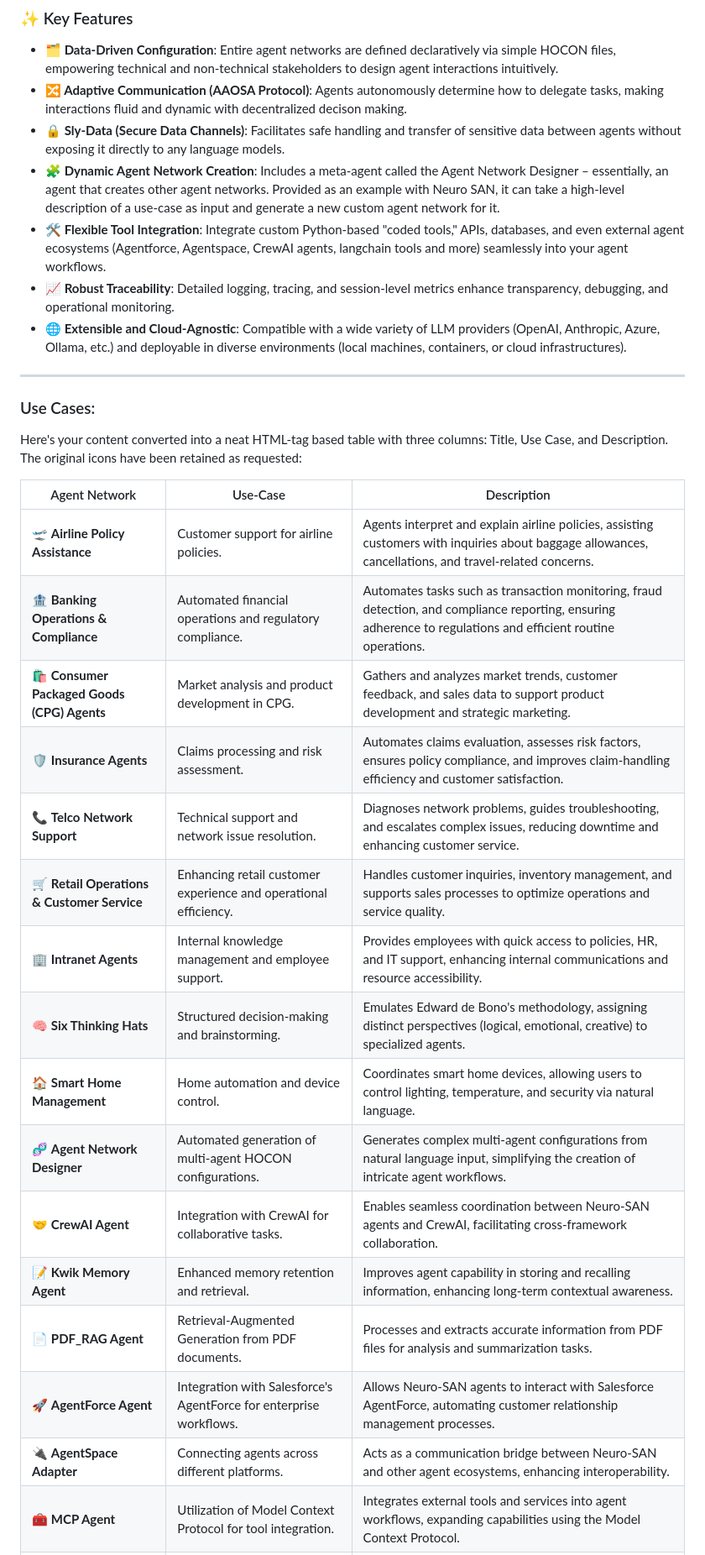
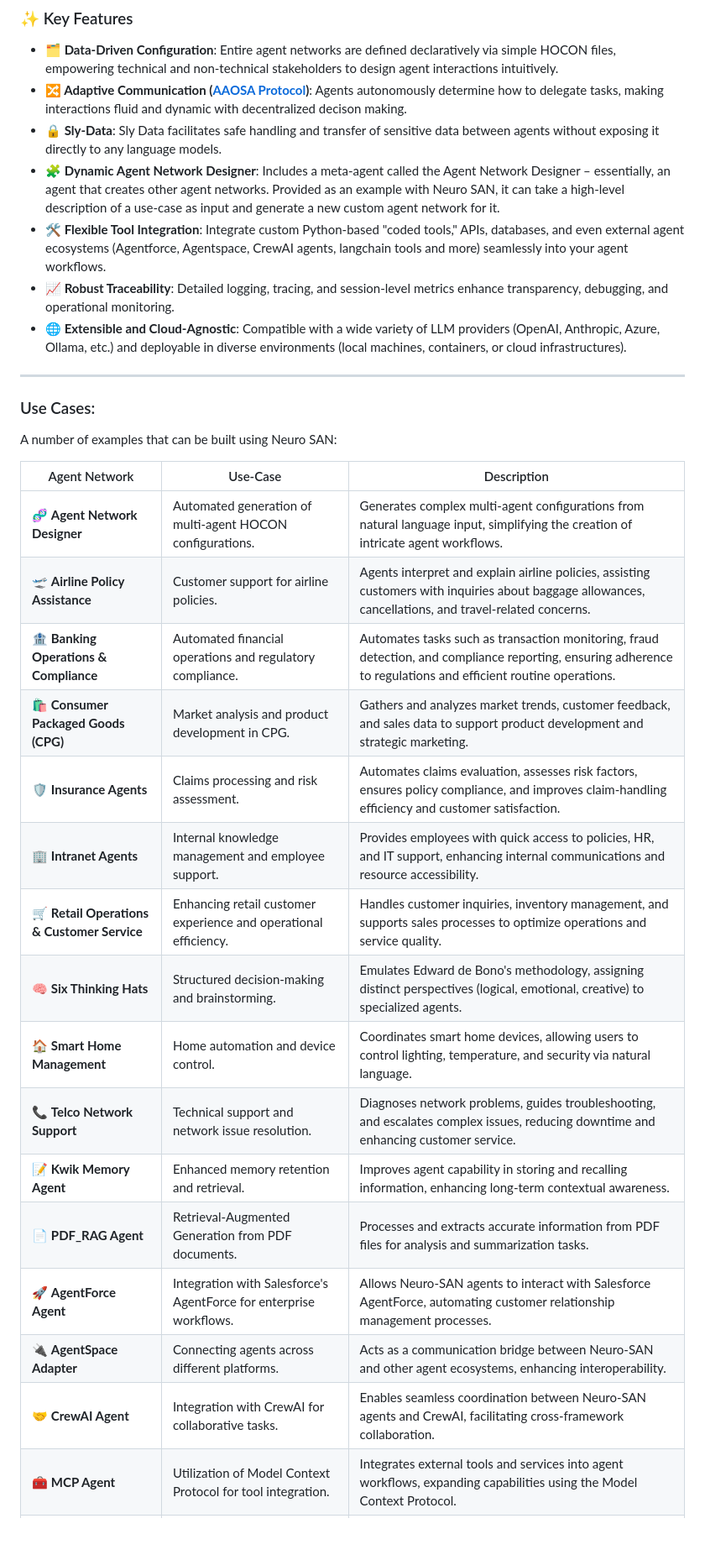
Before and after one commit to smoolya17ai/neuro-san-studio, a Markdown page: README.md, the part around the change printed below. Shown: that part at 84% size. Drawn GitHub-style; blank space fills up the shorter version.

```diff
--- a/README.md
+++ b/README.md
@@ -53,9 +50,9 @@ High level Architecture:
 ### ✨ Key Features
 
 * **🗂️ Data-Driven Configuration**: Entire agent networks are defined declaratively via simple HOCON files, empowering technical and non-technical stakeholders to design agent interactions intuitively.
-* **🔀 Adaptive Communication (AAOSA Protocol)**: Agents autonomously determine how to delegate tasks, making interactions fluid and dynamic with decentralized decison making.
-* **🔒 Sly-Data (Secure Data Channels)**: Facilitates safe handling and transfer of sensitive data between agents without exposing it directly to any language models.
-* **🧩 Dynamic Agent Network Creation**: Includes a meta-agent called the Agent Network Designer – essentially, an agent that creates other agent networks. Provided as an example with Neuro SAN, it can take a high-level description of a use-case as input and generate a new custom agent network for it.
+* **🔀 Adaptive Communication ([AAOSA Protocol](https://arxiv.org/abs/cs/9812015))**: Agents autonomously determine how to delegate tasks, making interactions fluid and dynamic with decentralized decison making.
+* **🔒 Sly-Data**: Sly Data facilitates safe handling and transfer of sensitive data between agents without exposing it directly to any language models.
+* **🧩 Dynamic Agent Network Designer**: Includes a meta-agent called the Agent Network Designer – essentially, an agent that creates other agent networks. Provided as an example with Neuro SAN, it can take a high-level description of a use-case as input and generate a new custom agent network for it.
 * **🛠️ Flexible Tool Integration**: Integrate custom Python-based "coded tools," APIs, databases, and even external agent ecosystems (Agentforce, Agentspace, CrewAI agents, langchain tools and more) seamlessly into your agent workflows.
 * **📈 Robust Traceability**: Detailed logging, tracing, and session-level metrics enhance transparency, debugging, and operational monitoring.
 * **🌐 Extensible and Cloud-Agnostic**: Compatible with a wide variety of LLM providers (OpenAI, Anthropic, Azure, Ollama, etc.) and deployable in diverse environments (local machines, containers, or cloud infrastructures).
@@ -63,8 +60,7 @@ High level Architecture:
 ---
 
 ### Use Cases:
-Here's your content converted into a neat HTML-tag based table with three columns: Title, Use Case, and Description. The original icons have been retained as requested:
-
+A number of examples that can be built using Neuro SAN:
 <table>
   <thead>
     <tr>
@@ -74,6 +70,11 @@ Here's your content converted into a neat HTML-tag based table with three column
     </tr>
   </thead>
   <tbody>
+    <tr>
+      <td>🧬 <strong>Agent Network Designer</strong></td>
+      <td>Automated generation of multi-agent HOCON configurations.</td>
+      <td>Generates complex multi-agent configurations from natural language input, simplifying the creation of intricate agent workflows.</td>
+    </tr>
     <tr>
       <td>🛫 <strong>Airline Policy Assistance</strong></td>
       <td>Customer support for airline policies.</td>
@@ -85,7 +86,7 @@ Here's your content converted into a neat HTML-tag based table with three column
       <td>Automates tasks such as transaction monitoring, fraud detection, and compliance reporting, ensuring adherence to regulations and efficient routine operations.</td>
     </tr>
     <tr>
-      <td>🛍️ <strong>Consumer Packaged Goods (CPG) Agents</strong></td>
+      <td>🛍️ <strong>Consumer Packaged Goods (CPG)</strong></td>
       <td>Market analysis and product development in CPG.</td>
       <td>Gathers and analyzes market trends, customer feedback, and sales data to support product development and strategic marketing.</td>
     </tr>
@@ -95,19 +96,14 @@ Here's your content converted into a neat HTML-tag based table with three column
       <td>Automates claims evaluation, assesses risk factors, ensures policy compliance, and improves claim-handling efficiency and customer satisfaction.</td>
     </tr>
     <tr>
-      <td>📞 <strong>Telco Network Support</strong></td>
-      <td>Technical support and network issue resolution.</td>
-      <td>Diagnoses network problems, guides troubleshooting, and escalates complex issues, reducing downtime and enhancing customer service.</td>
+      <td>🏢 <strong>Intranet Agents</strong></td>
+      <td>Internal knowledge management and employee support.</td>
+      <td>Provides employees with quick access to policies, HR, and IT support, enhancing internal communications and resource accessibility.</td>
     </tr>
     <tr>
       <td>🛒 <strong>Retail Operations & Customer Service</strong></td>
       <td>Enhancing retail customer experience and operational efficiency.</td>
       <td>Handles customer inquiries, inventory management, and supports sales processes to optimize operations and service quality.</td>
-    </tr>
-    <tr>
-      <td>🏢 <strong>Intranet Agents</strong></td>
-      <td>Internal knowledge management and employee support.</td>
-      <td>Provides employees with quick access to policies, HR, and IT support, enhancing internal communications and resource accessibility.</td>
     </tr>
     <tr>
       <td>🧠 <strong>Six Thinking Hats</strong></td>
@@ -120,14 +116,9 @@ Here's your content converted into a neat HTML-tag based table with three column
       <td>Coordinates smart home devices, allowing users to control lighting, temperature, and security via natural language.</td>
     </tr>
     <tr>
-      <td>🧬 <strong>Agent Network Designer</strong></td>
-      <td>Automated generation of multi-agent HOCON configurations.</td>
-      <td>Generates complex multi-agent configurations from natural language input, simplifying the creation of intricate agent workflows.</td>
-    </tr>
-    <tr>
-      <td>🤝 <strong>CrewAI Agent</strong></td>
-      <td>Integration with CrewAI for collaborative tasks.</td>
-      <td>Enables seamless coordination between Neuro-SAN agents and CrewAI, facilitating cross-framework collaboration.</td>
+      <td>📞 <strong>Telco Network Support</strong></td>
+      <td>Technical support and network issue resolution.</td>
+      <td>Diagnoses network problems, guides troubleshooting, and escalates complex issues, reducing downtime and enhancing customer service.</td>
     </tr>
     <tr>
       <td>📝 <strong>Kwik Memory Agent</strong></td>
@@ -150,6 +141,11 @@ Here's your content converted into a neat HTML-tag based table with three column
       <td>Acts as a communication bridge between Neuro-SAN and other agent ecosystems, enhancing interoperability.</td>
     </tr>
     <tr>
+      <td>🤝 <strong>CrewAI Agent</strong></td>
+      <td>Integration with CrewAI for collaborative tasks.</td>
+      <td>Enables seamless coordination between Neuro-SAN agents and CrewAI, facilitating cross-framework collaboration.</td>
+    </tr>
+    <tr>
       <td>🧰 <strong>MCP Agent</strong></td>
       <td>Utilization of Model Context Protocol for tool integration.</td>
       <td>Integrates external tools and services into agent workflows, expanding capabilities using the Model Context Protocol.</td>
```
Also changed, not shown: other parts of README.md (+29 -24 lines), docs/images/neuroai_arch_diagram.png.
